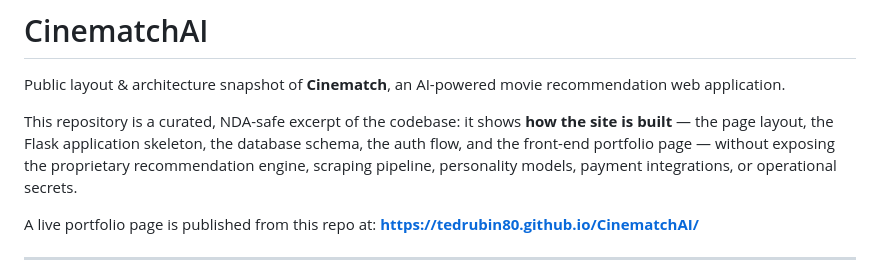
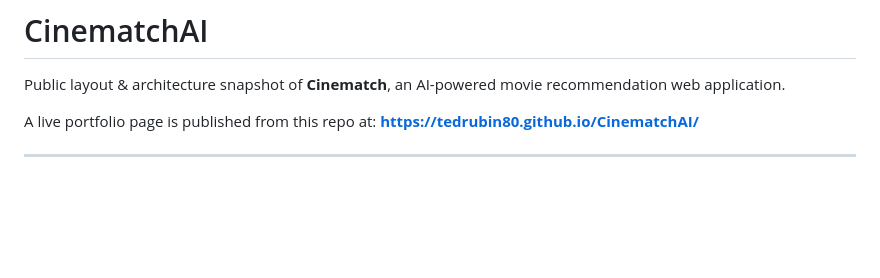
Before and after one commit to tedrubin80/CinematchAI, a Markdown page: README.md, the part around the change. Drawn GitHub-style; blank space fills up the shorter version.

```diff
--- a/README.md
+++ b/README.md
@@ -2,7 +2,7 @@
 
 Public layout & architecture snapshot of **Cinematch**, an AI-powered movie recommendation web application.
 
-This repository is a curated, NDA-safe excerpt of the codebase: it shows **how the site is built** — the page layout, the Flask application skeleton, the database schema, the auth flow, and the front-end portfolio page — without exposing the proprietary recommendation engine, scraping pipeline, personality models, payment integrations, or operational secrets.
+
 
 A live portfolio page is published from this repo at:
 **https://tedrubin80.github.io/CinematchAI/**
```
